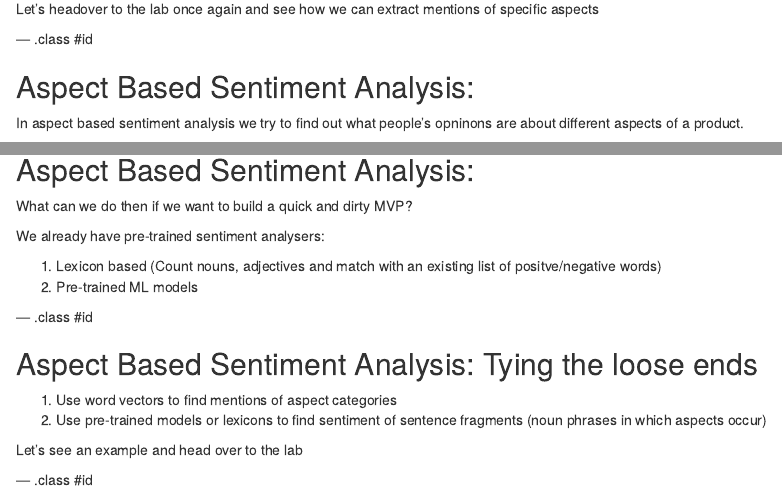
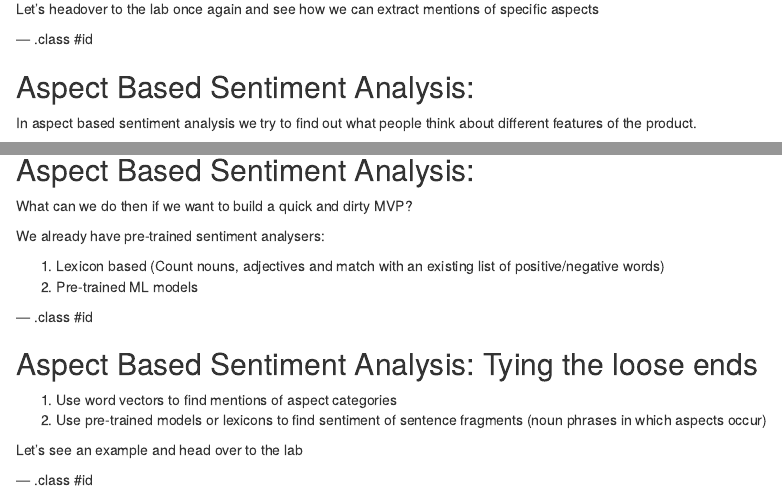
Before and after one commit to Gunnvant/text_representation, an R Markdown document (index.Rmd): the page in a window 1100 px wide, from 11160 px down, and a second part further down, joined at a grey line. Rendered offline with R 4.5, knitr and Pandoc, with nearby package versions.

Commit message:
tyoos fixed

```diff
--- a/index.Rmd
+++ b/index.Rmd
@@ -496,7 +496,7 @@ Let's headover to the lab once again and see how we can extract mentions of spec
 
 ## Aspect Based Sentiment Analysis:
 
-In aspect based sentiment analysis we try to find out what people's opninons are about different aspects of a product.
+In aspect based sentiment analysis we try to find out what people think about different features of the product.
 
 <img src="absa1.png">
 
@@ -538,7 +538,7 @@ What can we do then if we want to build a quick and dirty MVP?
 
 We already have pre-trained sentiment analysers:
 
-1. Lexicon based (Count nouns, adjectives and match with an existing list of positve/negative words)
+1. Lexicon based (Count nouns, adjectives and match with an existing list of positive/negative words)
 2. Pre-trained ML models
 
 
```
